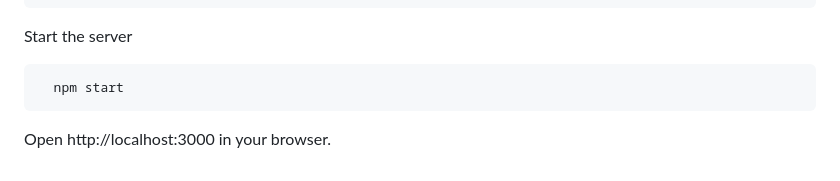
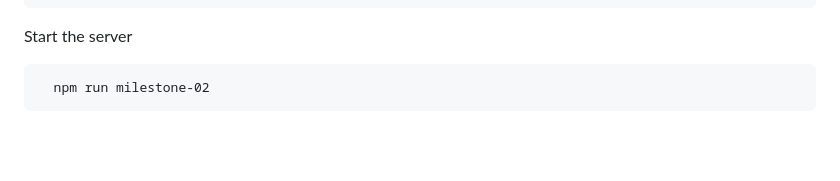
Before and after one commit to ashleybhandari/team-friendship, a Markdown page: README.md, the part around the change. Rendered like a GitHub page; blank space fills up the shorter version.

````diff
--- a/README.md
+++ b/README.md
@@ -63,6 +63,5 @@ Install dependencies
 ```
 Start the server
 ```
-  npm start
+  npm run milestone-02
 ```
-Open http://localhost:3000 in your browser.
````
